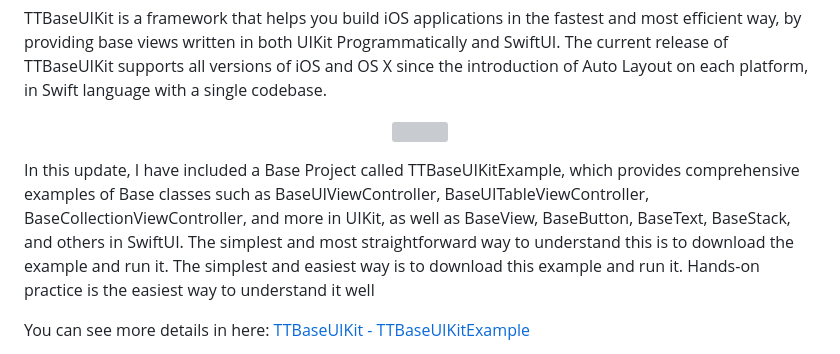
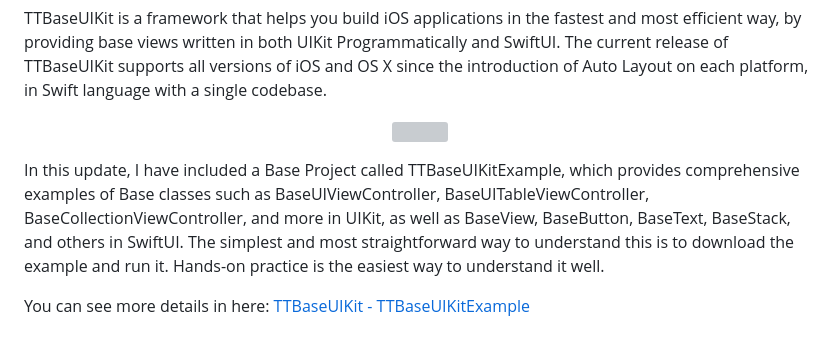
Before and after one commit to tqtuan1201/TTBaseUIKit, a Markdown page: README.md, the part around one of its changes. Rendered like a GitHub page; grey boxes are pictures that could not be loaded.

```diff
--- a/README.md
+++ b/README.md
@@ -9,8 +9,7 @@ TTBaseUIKit is a framework that helps you build iOS applications in the fastest
   <img src="https://tqtuan1201.github.io/images/ttbaseuikit_compress_1.gif"  style="width:100%; height:50%;" />
 </p>
 
-In this update, I have included a Base Project called TTBaseUIKitExample, which provides comprehensive examples of Base classes such as BaseUIViewController, BaseUITableViewController, BaseCollectionViewController, and more in UIKit, as well as BaseView, BaseButton, BaseText, BaseStack, and others in SwiftUI. The simplest and most straightforward way to understand this is to download the example and run it.
-The simplest and easiest way is to download this example and run it. Hands-on practice is the easiest way to understand it well
+In this update, I have included a Base Project called TTBaseUIKitExample, which provides comprehensive examples of Base classes such as BaseUIViewController, BaseUITableViewController, BaseCollectionViewController, and more in UIKit, as well as BaseView, BaseButton, BaseText, BaseStack, and others in SwiftUI. The simplest and most straightforward way to understand this is to download the example and run it. Hands-on practice is the easiest way to understand it well.
 
 You can see more details in here:
 [TTBaseUIKit - TTBaseUIKitExample](https://tqtuan1201.github.io/posts/job/ios/swiftui/ttbaseuikit-integrated-with-swiftui/)
```
Also changed, not shown: other parts of README.md (+0 -7 lines).
